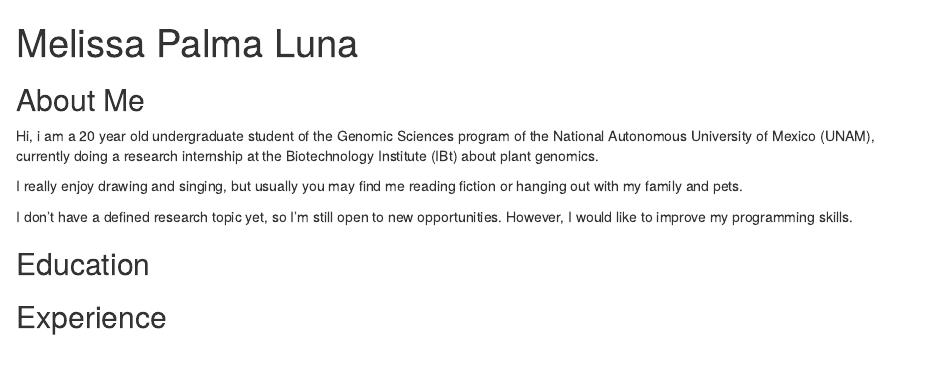
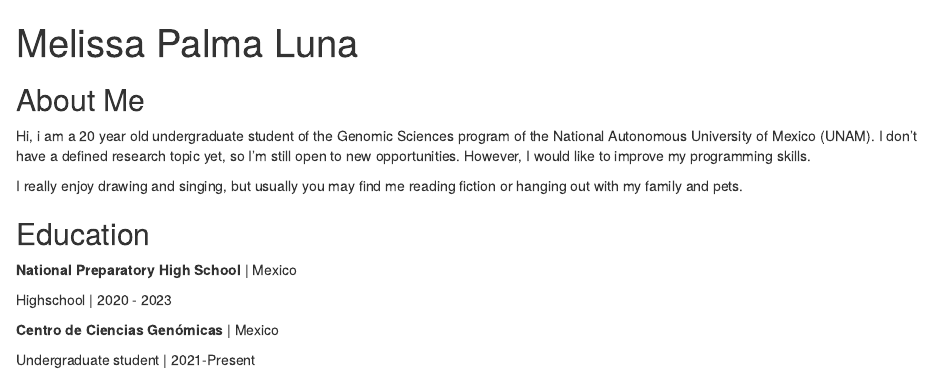
Before and after one commit to PalmaMel/PalmaMel.github.io, an R Markdown document (index.Rmd): the page in a window 1100 px wide, from its top. Rendered offline with R 4.5, knitr and Pandoc, with nearby package versions; drawn as R Markdown's standard HTML page in place of the format the file asks for.

Commit message:
Se termino primer version de la pagina, se agrego BlueSky y se completo el apartado de Educacion

```diff
--- a/index.Rmd
+++ b/index.Rmd
@@ -5,11 +5,7 @@ links:
   - label: Github
     url: "https://github.com/PalmaMel"
   - label: BlueSky
-    url: "pendiente"
-  - label: Twitter
-    url: "pendiente"
-  - label: Linkedin
-    url: "pendiente"
+    url: "https://bsky.app/profile/palmamel.bsky.social"
   - label: School Email
     url: "mailto:melissap@lcg.unam.mx"
 output:
@@ -18,12 +14,16 @@ output:
 
 ## About Me
 
-Hi, i am a 20 year old undergraduate student of the Genomic Sciences program of the National Autonomous University of Mexico (UNAM), currently doing a research internship at the Biotechnology Institute (IBt) about plant genomics.
+Hi, i am a 20 year old undergraduate student of the Genomic Sciences program of the National Autonomous University of Mexico (UNAM). I don’t have a defined research topic yet, so I’m still open to new opportunities. However, I would like to improve my programming skills.
 
 I really enjoy drawing and singing, but usually you may find me reading fiction or hanging out with my family and pets.
 
-I don’t have a defined research topic yet, so I’m still open to new opportunities. However, I would like to improve my programming skills.
-
 ## Education
 
-## Experience
+**National Preparatory High School** | Mexico
+
+Highschool |  2020 - 2023
+
+**Centro de Ciencias Genómicas** | Mexico
+
+Undergraduate student | 2021-Present
```
Also changed, not shown: index.html.
